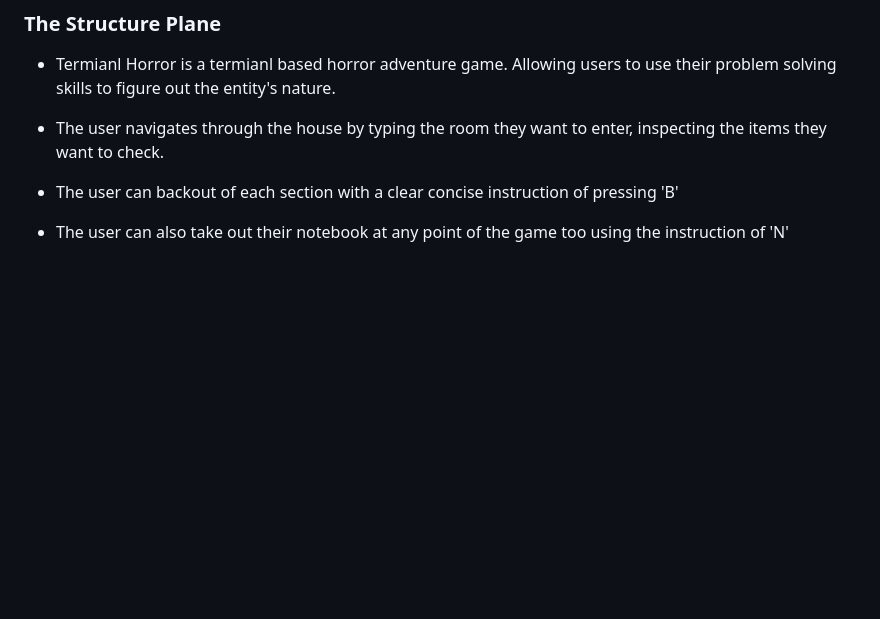
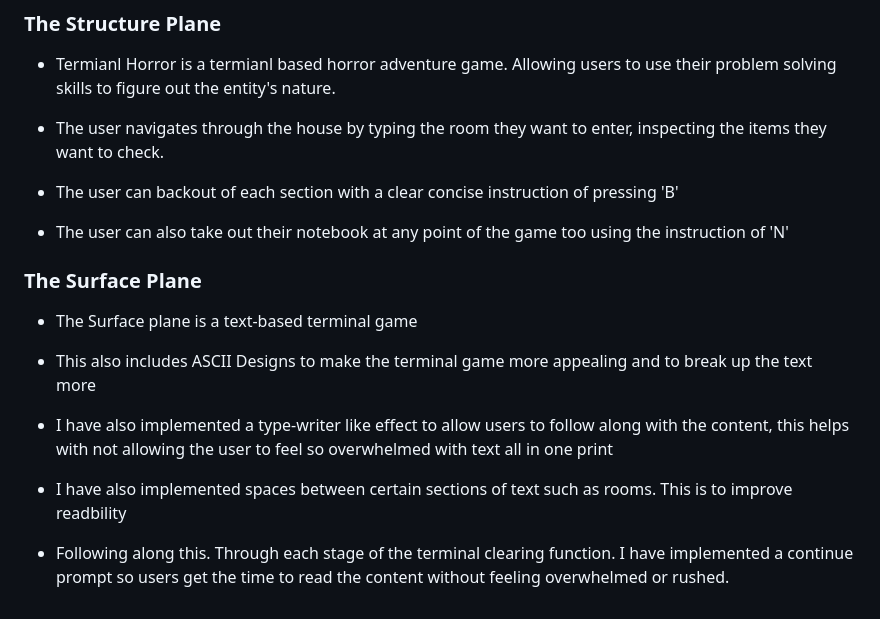
Before and after one commit to Cmorgan21/terminal-horror, a Markdown page: README.md, the part around the change. Rendered like a GitHub page; blank space fills up the shorter version.

Commit message:
add design surface plane section README.md

```diff
--- a/README.md
+++ b/README.md
@@ -200,3 +200,15 @@ User is supplied with a notenook which has a variety of uses throughout the game
 - The user can backout of each section with a clear concise instruction of pressing 'B'
 
 - The user can also take out their notebook at any point of the game too using the instruction of 'N'
+
+### The Surface Plane
+
+- The Surface plane is a text-based terminal game
+
+- This also includes ASCII Designs to make the terminal game more appealing and to break up the text more
+
+- I have also implemented a type-writer like effect to allow users to follow along with the content, this helps with not allowing the user to feel so overwhelmed with text all in one print
+
+- I have also implemented spaces between certain sections of text such as rooms. This is to improve readbility
+
+- Following along this. Through each stage of the terminal clearing function. I have implemented a continue prompt so users get the time to read the content without feeling overwhelmed or rushed.
```
